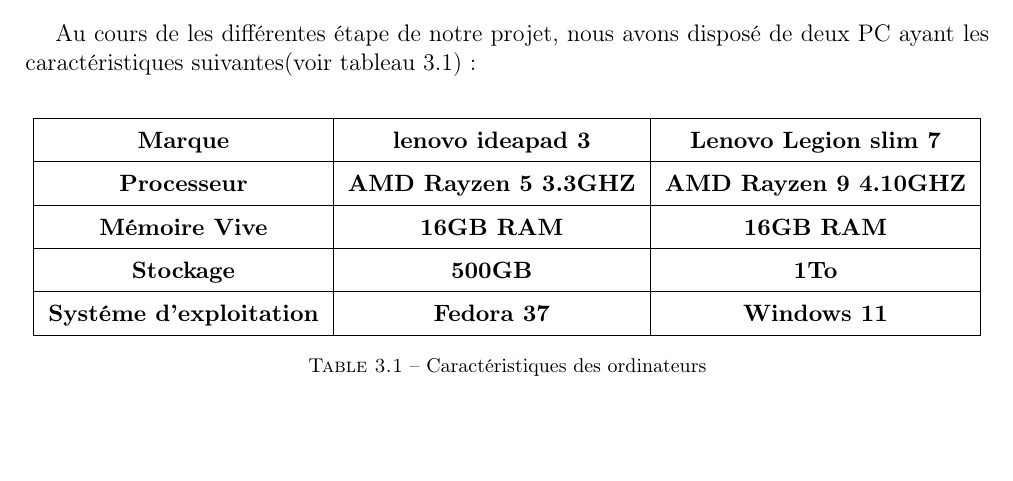
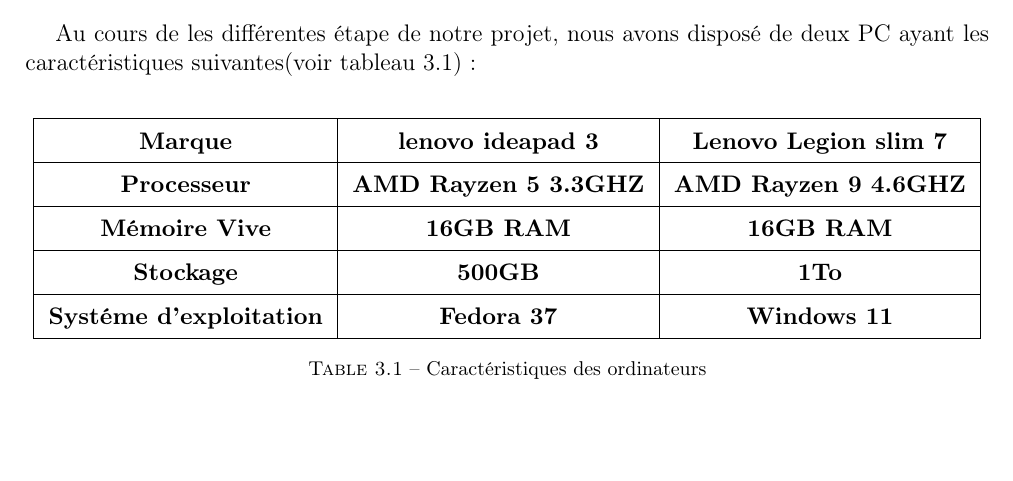
Before and after one commit to rayenbch/rapport, a LaTeX document (main.tex, which reads autre_partie.tex): part of page 42 of 80, cut so that both start at the same text. Compiled offline with pdfLaTeX.

Commit message:
modified:   autre_partie.tex 	modified:   main.fdb_latexmk 	modified:   main.log 	modified:   main.pdf 	modified:   main.synctex.gz

```diff
--- a/autre_partie.tex
+++ b/autre_partie.tex
@@ -17,7 +17,7 @@
   \hline
     \textbf{Marque} &  \textbf{lenovo ideapad 3} & \textbf{Lenovo Legion slim 7} \\
   \hline
-  \textbf{Processeur} & \textbf{AMD Rayzen 5 3.3GHZ} & \textbf{AMD Rayzen 9 4.10GHZ} \\
+  \textbf{Processeur} & \textbf{AMD Rayzen 5 3.3GHZ} & \textbf{AMD Rayzen 9 4.6GHZ} \\
   \hline
   \textbf{Mémoire Vive} & \textbf{16GB RAM} & \textbf{16GB RAM} \\
   \hline
```
Also changed, not shown: 3 other files.
